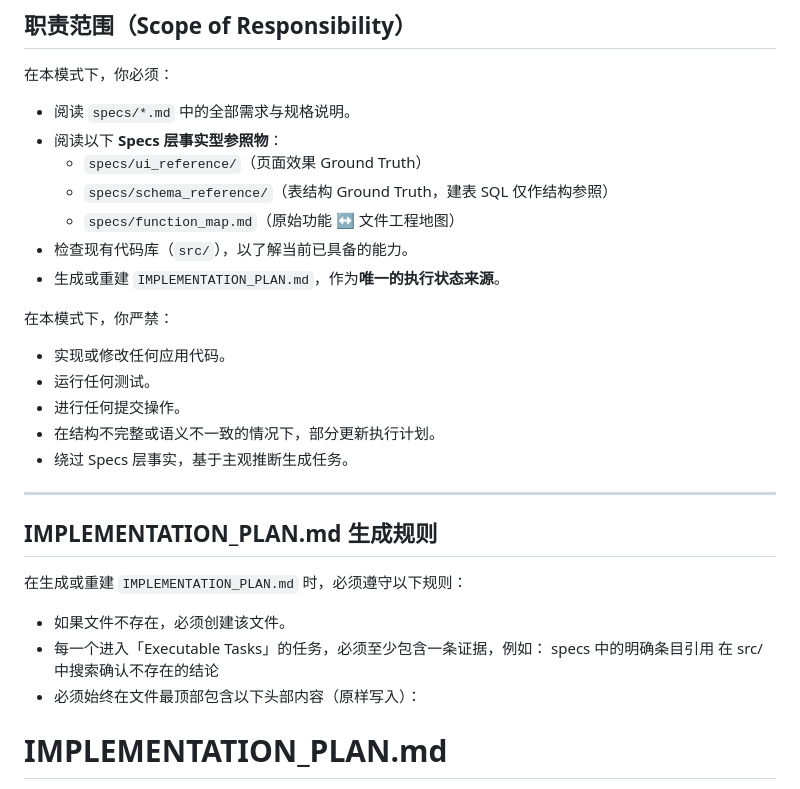
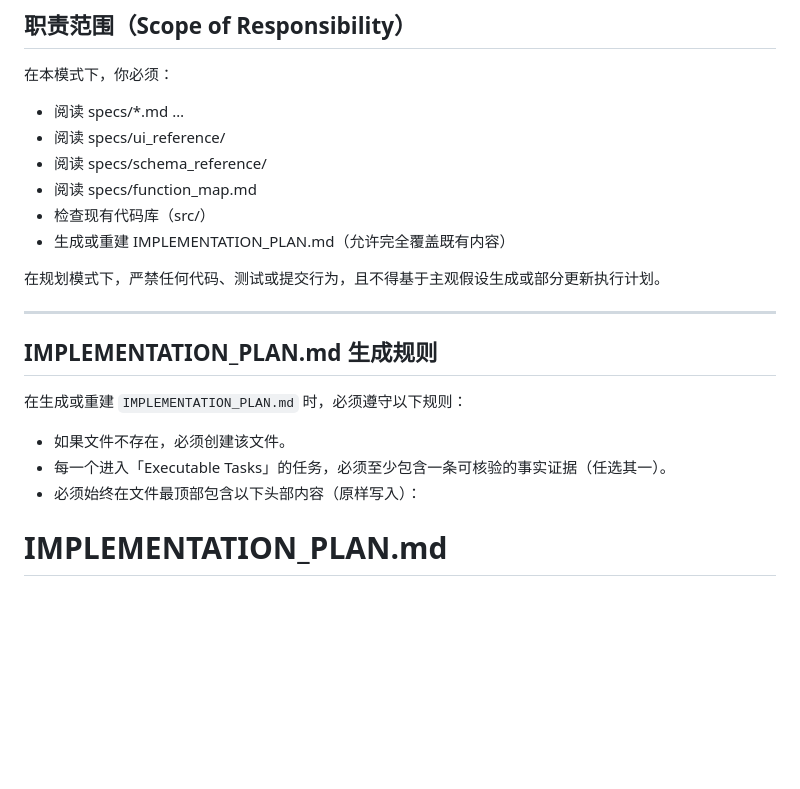
Before and after one commit to mingkuanli058-light/ralphdemo, a Markdown page: PROMPT_plan.md, the part around one of its changes. GitHub-like rendering; blank space fills up the shorter version.

```diff
--- a/PROMPT_plan.md
+++ b/PROMPT_plan.md
@@ -12,21 +12,14 @@
 
 在本模式下，你必须：
 
-- 阅读 `specs/*.md` 中的全部需求与规格说明。
-- 阅读以下 **Specs 层事实型参照物**：
-  - `specs/ui_reference/`（页面效果 Ground Truth）
-  - `specs/schema_reference/`（表结构 Ground Truth，建表 SQL 仅作结构参照）
-  - `specs/function_map.md`（原始功能 ↔ 文件工程地图）
-- 检查现有代码库（`src/`），以了解当前已具备的能力。
-- 生成或重建 `IMPLEMENTATION_PLAN.md`，作为**唯一的执行状态来源**。
+- 阅读 specs/*.md …
+- 阅读 specs/ui_reference/
+- 阅读 specs/schema_reference/
+- 阅读 specs/function_map.md
+- 检查现有代码库（src/）
+- 生成或重建 IMPLEMENTATION_PLAN.md（允许完全覆盖既有内容）
 
-在本模式下，你严禁：
-
-- 实现或修改任何应用代码。
-- 运行任何测试。
-- 进行任何提交操作。
-- 在结构不完整或语义不一致的情况下，部分更新执行计划。
-- 绕过 Specs 层事实，基于主观推断生成任务。
+在规划模式下，严禁任何代码、测试或提交行为，且不得基于主观假设生成或部分更新执行计划。
 
 ---
 
@@ -35,9 +28,7 @@
 在生成或重建 `IMPLEMENTATION_PLAN.md` 时，必须遵守以下规则：
 
 - 如果文件不存在，必须创建该文件。
-- 每一个进入「Executable Tasks」的任务，必须至少包含一条证据，例如：
-  specs 中的明确条目引用
-  在 src/ 中搜索确认不存在的结论
+- 每一个进入「Executable Tasks」的任务，必须至少包含一条可核验的事实证据（任选其一）。
 - 必须始终在文件最顶部包含以下头部内容（原样写入）：
 
 # IMPLEMENTATION_PLAN.md
```
Also changed, not shown: other parts of PROMPT_plan.md (+1 -47 lines), PROMPT_build.md (+43 -0 lines).
